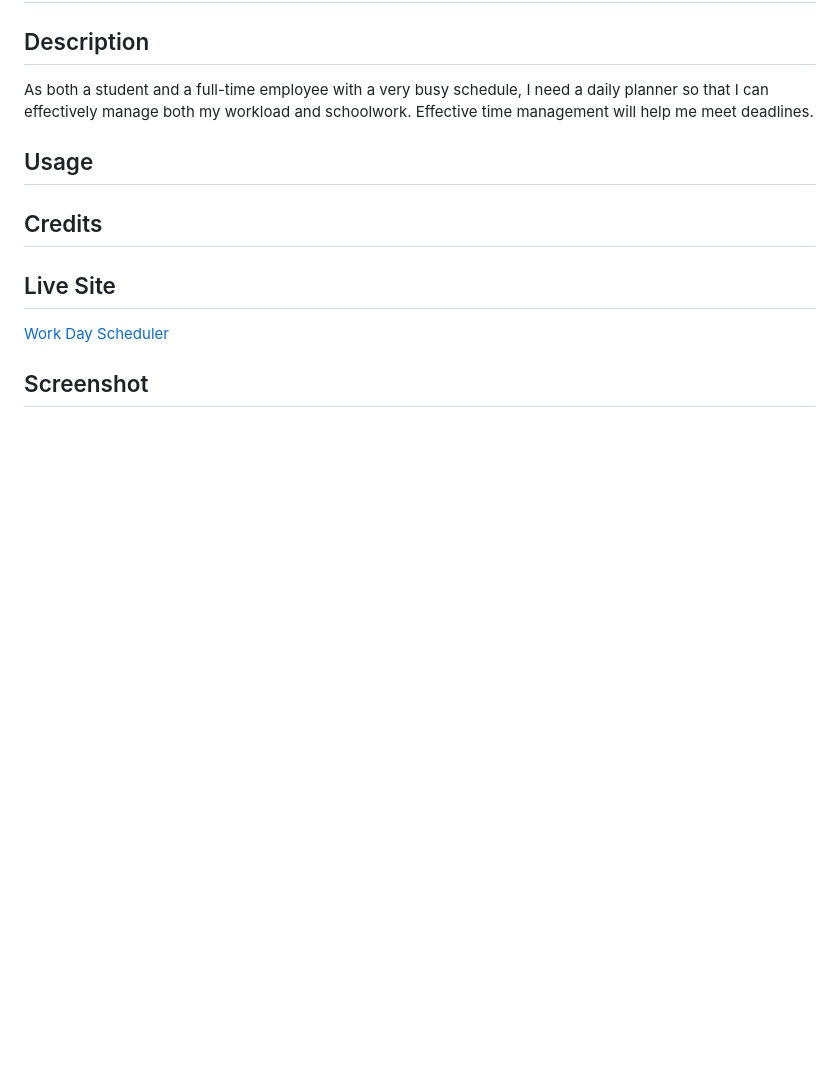
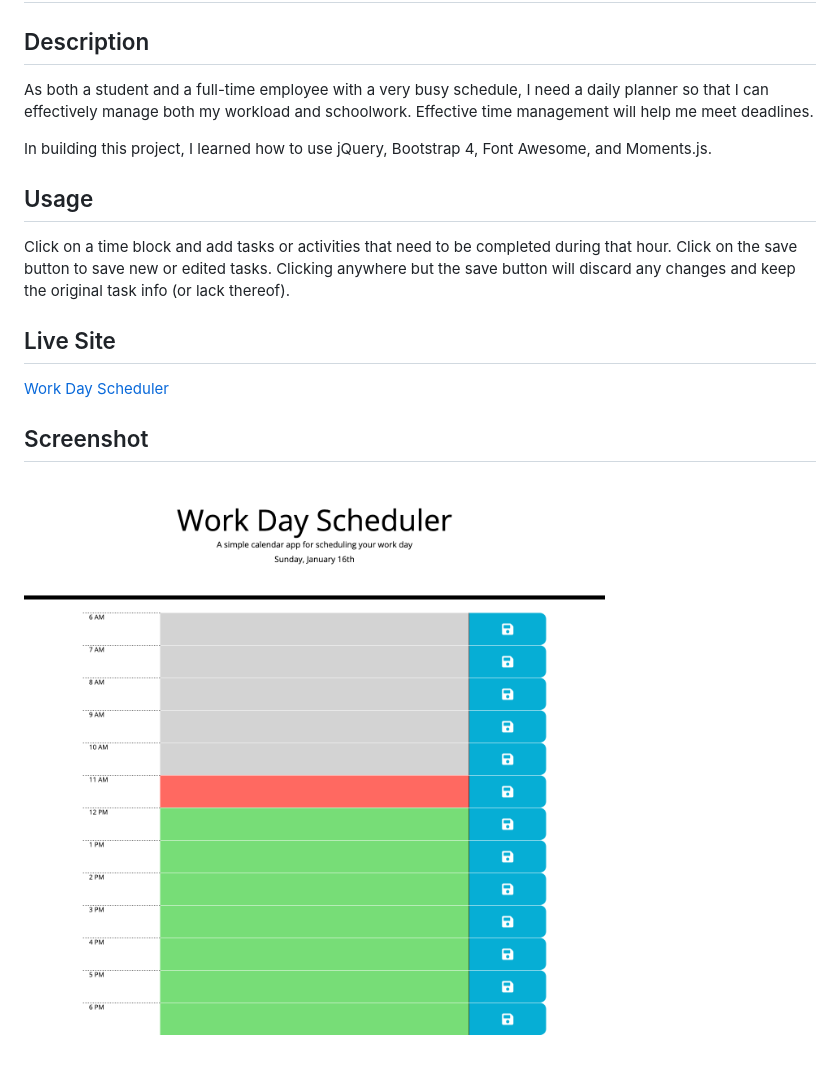
Before and after one commit to BrookesCodeStuff/workday-scheduler, a Markdown page: README.md, the part around the change. Rendered like a GitHub page; pictures changed too: assets/images/screenshot.png (added); blank space fills up the shorter version.

Commit message:
update README and add screenshot

```diff
--- a/README.md
+++ b/README.md
@@ -4,12 +4,16 @@
 
 As both a student and a full-time employee with a very busy schedule, I need a daily planner so that I can effectively manage both my workload and schoolwork. Effective time management will help me meet deadlines.
 
+In building this project, I learned how to use jQuery, Bootstrap 4, Font Awesome, and Moments.js.
+
 ## Usage
 
-## Credits
+Click on a time block and add tasks or activities that need to be completed during that hour. Click on the save button to save new or edited tasks. Clicking anywhere but the save button will discard any changes and keep the original task info (or lack thereof).
 
 ## Live Site
 
 [Work Day Scheduler](https://brookescodestuff.github.io/workday-scheduler/)
 
 ## Screenshot
+
+![screenshot](./assets/images/screenshot.png)
```
